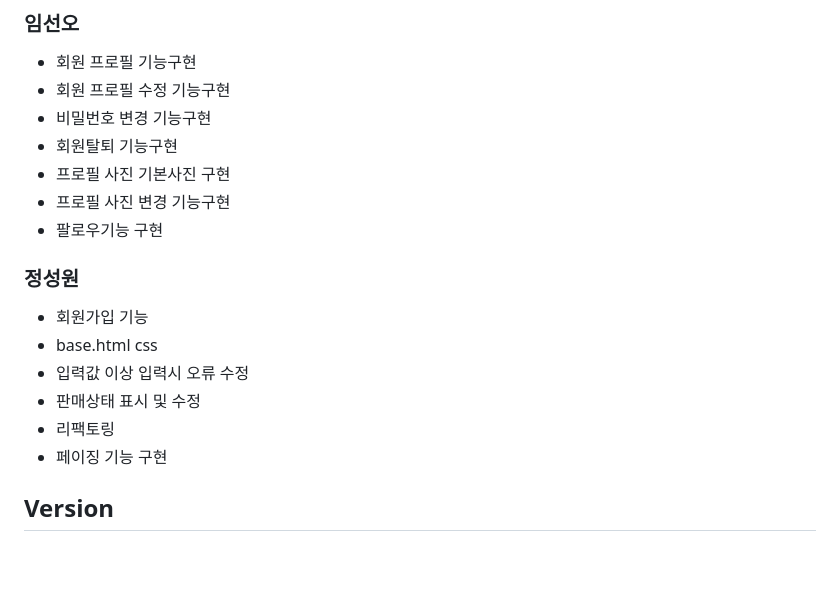
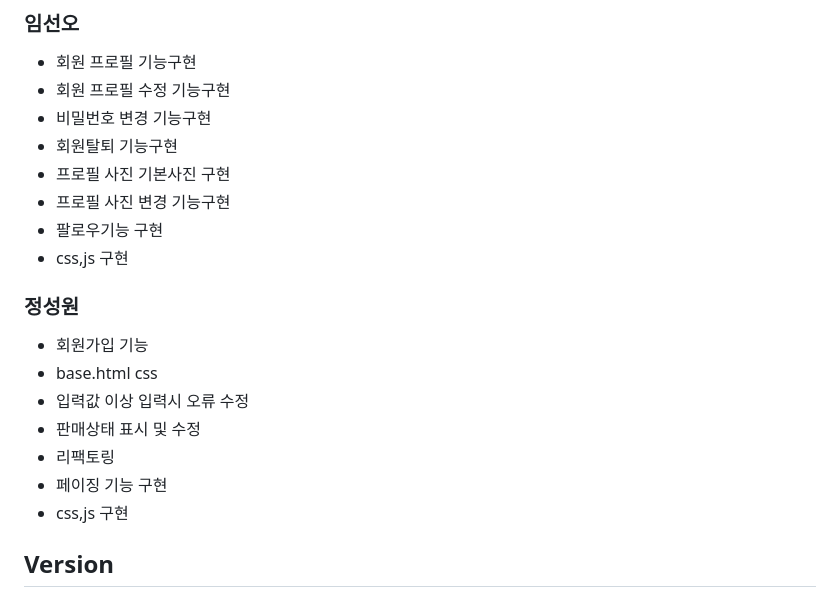
Before and after one commit to Seojeil/team_10-_spartamarket, a Markdown page: README.md, the part around the change. GitHub-like rendering; blank space fills up the shorter version.

```diff
--- a/README.md
+++ b/README.md
@@ -111,6 +111,7 @@
 - 프로필 사진 기본사진 구현
 - 프로필 사진 변경 기능구현
 - 팔로우기능 구현
+- css,js 구현
 
 ### 정성원
 - 회원가입 기능
@@ -119,6 +120,7 @@
 - 판매상태 표시 및 수정
 - 리팩토링
 - 페이징 기능 구현
+- css,js 구현
 
 ## Version
 - asgiref==3.8.1
```
